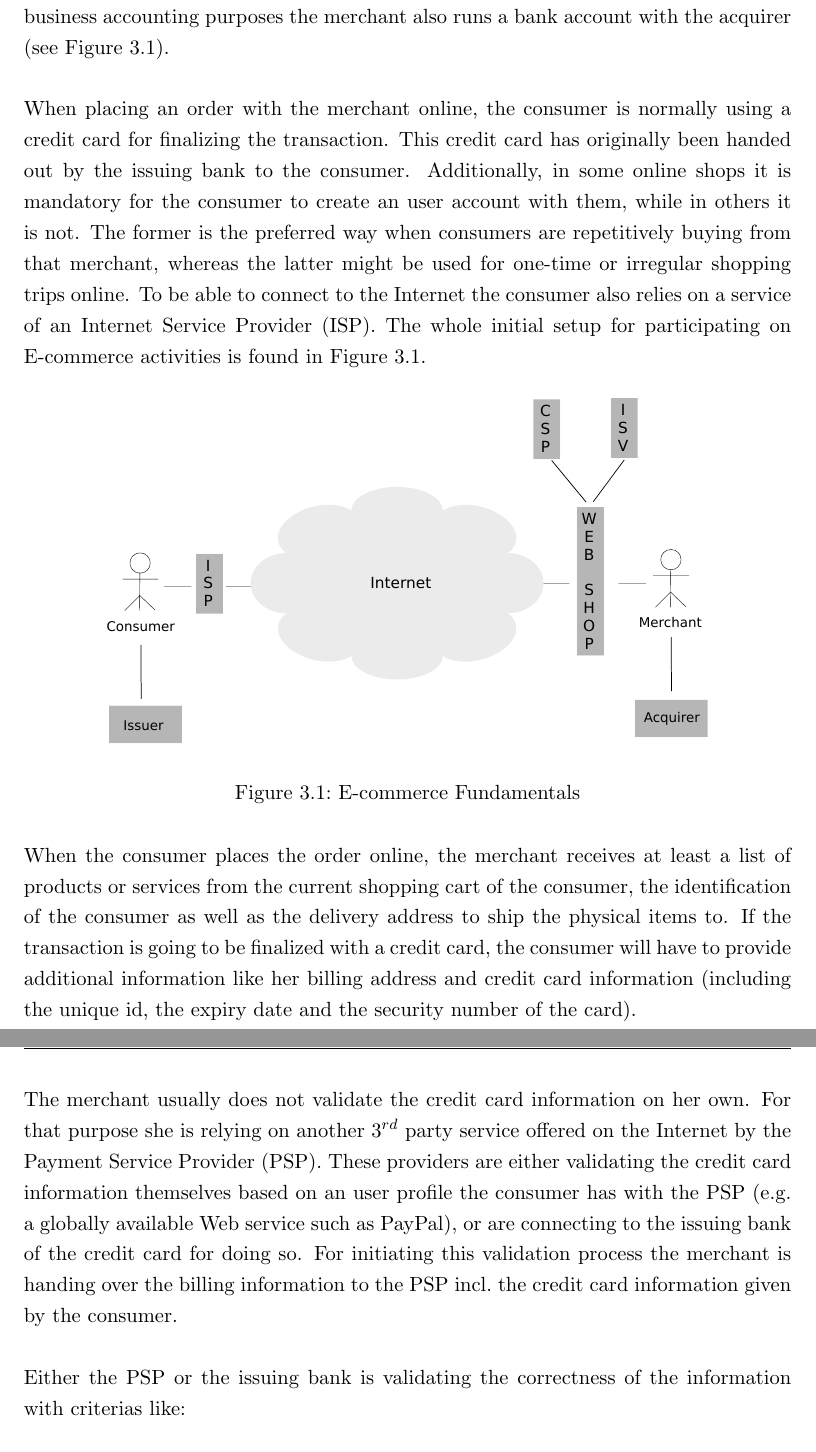
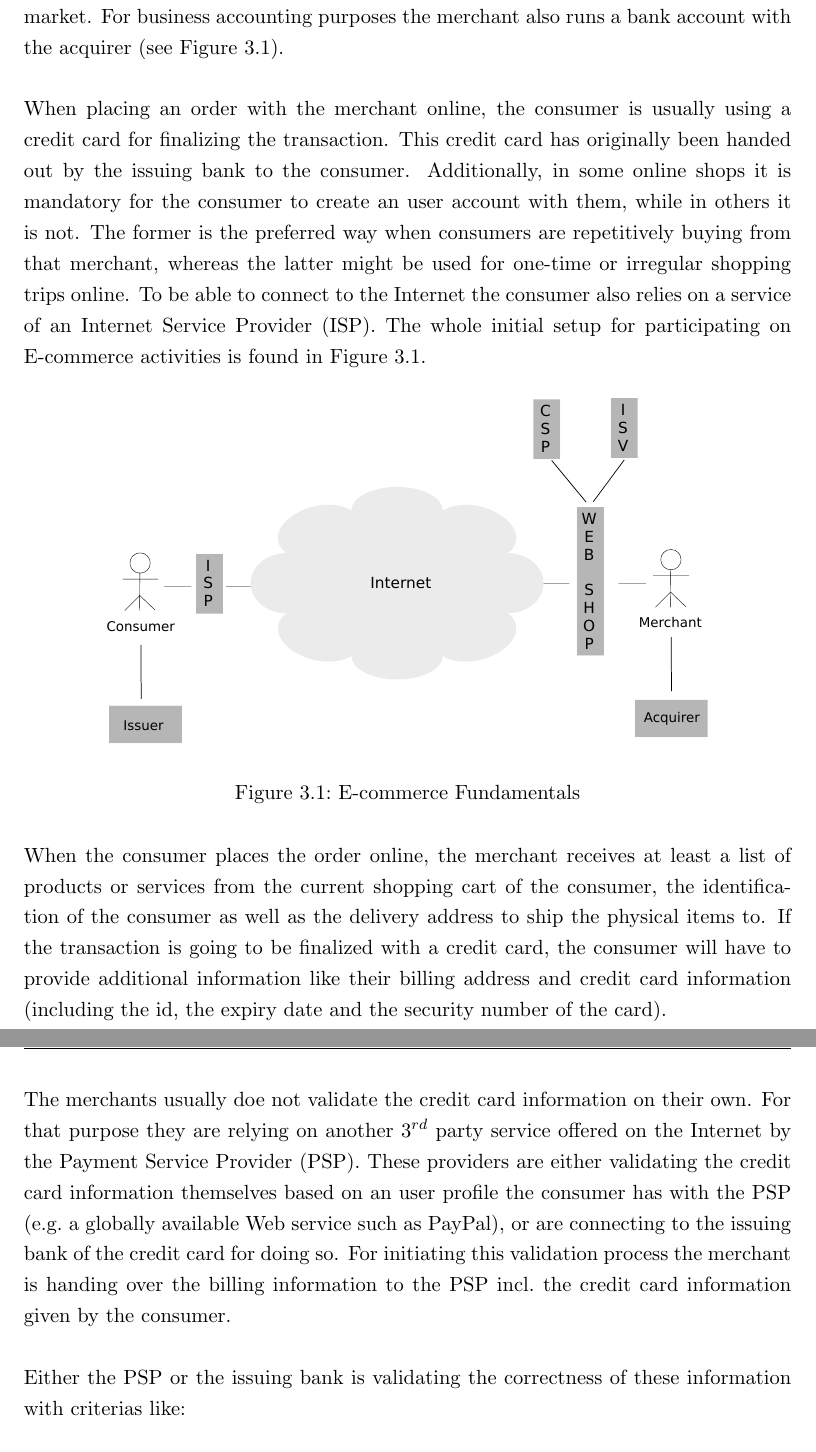
Before and after one commit to appelgriebsch/master-thesis, a LaTeX thesis (MasterThesis.tex, which reads chapter/scenario.tex): two parts of pages 16 and 17 of 74, joined at a grey line, cut so that both start at the same text. Compiled offline with pdfLaTeX.

Commit message:
review of scenario based on feedback from Nico

```diff
--- a/chapter/scenario.tex
+++ b/chapter/scenario.tex
@@ -12,9 +12,9 @@ E-commerce as a term relates to the trading of products or services utilizing a
   \item \textbf{Consumer-To-Business (\gls{C2B})}: refers to electronic trading between consumers and businesses (most publicly known example for this is TaskRabbit \citep{TaskRabbit})
 \end{enumerate}
 
-This Master thesis will \textbf{\underline{solely}} focus on the \gls{B2C} aspect of E-commerce. In that case a consumer is using an E-commerce shop of a merchant on the Internet to order products or services online. The merchant is offering a catalog of available products or services on the Web, that is available and accessible by the general public and usually has a nation-wide if not global reach. The merchant can either run the E-commerce shop software on her own servers (on-premise) or can outsource this additional sales channel to a 3$^{rd}$ party hosting company or cloud service provider (\gls{CSP}). Also the E-commerce shop software itself can be either developed by the merchant in-house or acquired as a boxed product from an Independent Software Vendor (\gls{ISV}) on the market. For business accounting purposes the merchant also runs a bank account with the acquirer (see Figure~\ref{fig:images_ecommerce_scenario}). \\
+This Master thesis will \textbf{\underline{solely}} focus on the \gls{B2C} aspect of \gls{E-commerce}. In that case a consumer is using an \gls{E-commerce} shop of a merchant on the Internet to order products or services online. The merchant is offering a catalog of available products or services on the Web, that is available and accessible by the general public and usually has a nation-wide if not global reach. The merchant can either run the \gls{E-commerce} shop software on their own servers (on-premise) or can outsource this additional sales channel to a 3$^{rd}$ party hosting company or cloud service provider (\gls{CSP}). Also the \gls{E-commerce} shop software itself can be either developed by the merchant in-house or acquired as a boxed product from an Independent Software Vendor (\gls{ISV}) on the market. For business accounting purposes the merchant also runs a bank account with the acquirer (see Figure~\ref{fig:images_ecommerce_scenario}). \\
 
-When placing an order with the merchant online, the consumer is normally using a credit card for finalizing the transaction. This credit card has originally been handed out by the issuing bank to the consumer. Additionally, in some online shops it is mandatory for the consumer to create an user account with them, while in others it is not. The former is the preferred way when consumers are repetitively buying from that merchant, whereas the latter might be used for one-time or irregular shopping trips online. To be able to connect to the Internet the consumer also relies on a service of an Internet Service Provider (\gls{ISP}). The whole initial setup for participating on E-commerce activities is found in Figure~\ref{fig:images_ecommerce_scenario}.\@
+When placing an order with the merchant online, the consumer is usually using a credit card for finalizing the transaction. This credit card has originally been handed out by the issuing bank to the consumer. Additionally, in some online shops it is mandatory for the consumer to create an user account with them, while in others it is not. The former is the preferred way when consumers are repetitively buying from that merchant, whereas the latter might be used for one-time or irregular shopping trips online. To be able to connect to the Internet the consumer also relies on a service of an Internet Service Provider (\gls{ISP}). The whole initial setup for participating on E-commerce activities is found in Figure~\ref{fig:images_ecommerce_scenario}.\@
 
 \begin{figure}[H]
 	\centering
@@ -23,11 +23,11 @@ When placing an order with the merchant online, the consumer is normally using a
 \label{fig:images_ecommerce_scenario}
 \end{figure}
 
-When the consumer places the order online, the merchant receives at least a list of products or services from the current shopping cart of the consumer, the identification of the consumer as well as the delivery address to ship the physical items to. If the transaction is going to be finalized with a credit card, the consumer will have to provide additional information like her billing address and credit card information (including the unique id, the expiry date and the security number of the card). \\
+When the consumer places the order online, the merchant receives at least a list of products or services from the current shopping cart of the consumer, the identification of the consumer as well as the delivery address to ship the physical items to. If the transaction is going to be finalized with a credit card, the consumer will have to provide additional information like their billing address and credit card information (including the id, the expiry date and the security number of the card). \\
 
-The merchant usually does not validate the credit card information on her own. For that purpose she is relying on another 3$^{rd}$ party service offered on the Internet by the Payment Service Provider (\gls{PSP}). These providers are either validating the credit card information themselves based on an user profile the consumer has with the \gls{PSP} (e.g.\ a globally available Web service such as PayPal), or are connecting to the issuing bank of the credit card for doing so. For initiating this validation process the merchant is handing over the billing information to the \gls{PSP} incl.\ the credit card information given by the consumer. \\
+The merchants usually doe not validate the credit card information on their own. For that purpose they are relying on another 3$^{rd}$ party service offered on the Internet by the Payment Service Provider (\gls{PSP}). These providers are either validating the credit card information themselves based on an user profile the consumer has with the \gls{PSP} (e.g.\ a globally available Web service such as PayPal), or are connecting to the issuing bank of the credit card for doing so. For initiating this validation process the merchant is handing over the billing information to the \gls{PSP} incl.\ the credit card information given by the consumer. \\
 
-Either the \gls{PSP} or the issuing bank is validating the correctness of the information with criterias like: \@
+Either the \gls{PSP} or the issuing bank is validating the correctness of these information with criterias like: \@
 
 \begin{itemize}
     \item is the billing address matching the current consumers' postal address on file?
```
Also changed, not shown: chapter/context_analysis.tex (+1 -1 lines), MasterThesis.pdf, images/e-commerce-checkout-process.pdf, images/e-commerce-checkout-process.svg, chapter/scenario.tex (4 more changed lines).
